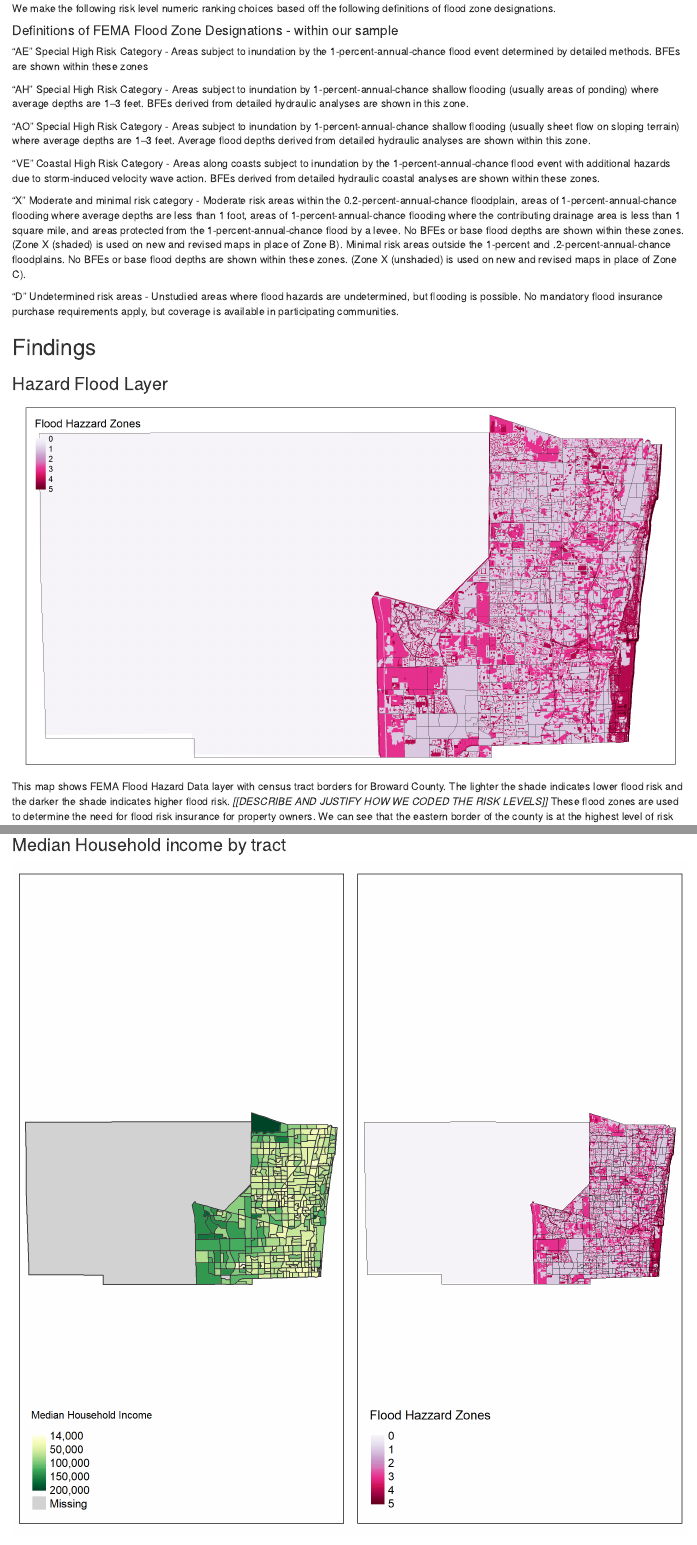
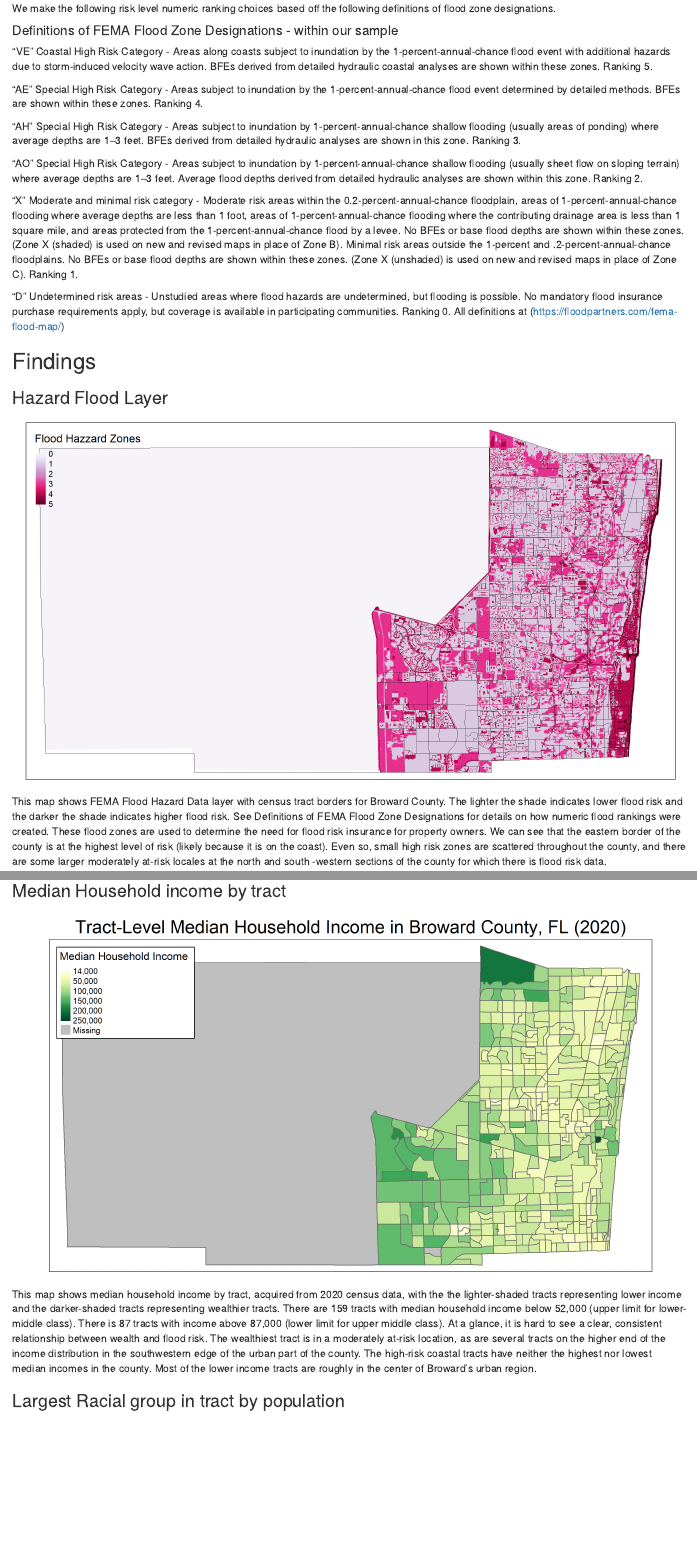
Before and after one commit to pelatavio/DataAnalytics_TermProject, an R Markdown document (code/Project Report Draft.Rmd): the page in a window 1100 px wide, from 2070 px down, and a second part further down, joined at a grey line. Rendered offline with R 4.5, knitr and Pandoc, with nearby package versions.

Commit message:
final draft

````diff
--- a/code/Project Report Draft.Rmd
+++ b/code/Project Report Draft.Rmd
@@ -80,17 +80,19 @@ We make the following risk level numeric ranking choices based off the following
 
 #### Definitions of FEMA Flood Zone Designations - within our sample
 
-"AE" Special High Risk Category - Areas subject to inundation by the 1-percent-annual-chance flood event determined by detailed methods. BFEs are shown within these zones
+"VE" Coastal High Risk Category - Areas along coasts subject to inundation by the 1-percent-annual-chance flood event with additional hazards due to storm-induced velocity wave action. BFEs derived from detailed hydraulic coastal analyses are shown within these zones. Ranking 5.
 
-"AH" Special High Risk Category - Areas subject to inundation by 1-percent-annual-chance shallow flooding (usually areas of ponding) where average depths are 1–3 feet. BFEs derived from detailed hydraulic analyses are shown in this zone.
+"AE" Special High Risk Category - Areas subject to inundation by the 1-percent-annual-chance flood event determined by detailed methods. BFEs are shown within these zones. Ranking 4.
 
-"AO" Special High Risk Category - Areas subject to inundation by 1-percent-annual-chance shallow flooding (usually sheet flow on sloping terrain) where average depths are 1–3 feet. Average flood depths derived from detailed hydraulic analyses are shown within this zone.
+"AH" Special High Risk Category - Areas subject to inundation by 1-percent-annual-chance shallow flooding (usually areas of ponding) where average depths are 1–3 feet. BFEs derived from detailed hydraulic analyses are shown in this zone. Ranking 3.
 
-"VE" Coastal High Risk Category - Areas along coasts subject to inundation by the 1-percent-annual-chance flood event with additional hazards due to storm-induced velocity wave action. BFEs derived from detailed hydraulic coastal analyses are shown within these zones.
+"AO" Special High Risk Category - Areas subject to inundation by 1-percent-annual-chance shallow flooding (usually sheet flow on sloping terrain) where average depths are 1–3 feet. Average flood depths derived from detailed hydraulic analyses are shown within this zone. Ranking 2.
 
-"X" Moderate and minimal risk category - Moderate risk areas within the 0.2-percent-annual-chance floodplain, areas of 1-percent-annual-chance flooding where average depths are less than 1 foot, areas of 1-percent-annual-chance flooding where the contributing drainage area is less than 1 square mile, and areas protected from the 1-percent-annual-chance flood by a levee. No BFEs or base flood depths are shown within these zones. (Zone X (shaded) is used on new and revised maps in place of Zone B). Minimal risk areas outside the 1-percent and .2-percent-annual-chance floodplains. No BFEs or base flood depths are shown within these zones. (Zone X (unshaded) is used on new and revised maps in place of Zone C).
+"X" Moderate and minimal risk category - Moderate risk areas within the 0.2-percent-annual-chance floodplain, areas of 1-percent-annual-chance flooding where average depths are less than 1 foot, areas of 1-percent-annual-chance flooding where the contributing drainage area is less than 1 square mile, and areas protected from the 1-percent-annual-chance flood by a levee. No BFEs or base flood depths are shown within these zones. (Zone X (shaded) is used on new and revised maps in place of Zone B). Minimal risk areas outside the 1-percent and .2-percent-annual-chance floodplains. No BFEs or base flood depths are shown within these zones. (Zone X (unshaded) is used on new and revised maps in place of Zone C). Ranking 1.
 
-"D" Undetermined risk areas - Unstudied areas where flood hazards are undetermined, but flooding is possible. No mandatory flood insurance purchase requirements apply, but coverage is available in participating communities.
+"D" Undetermined risk areas - Unstudied areas where flood hazards are undetermined, but flooding is possible. No mandatory flood insurance purchase requirements apply, but coverage is available in participating communities. Ranking 0.
+All definitions at (https://floodpartners.com/fema-flood-map/)
+
 
 ## Findings
 
@@ -101,13 +103,13 @@ knitr::include_graphics("/Users/samipoteet/Documents/GitHub/course-materials/Dat
 
 ```
 
-This map shows FEMA Flood Hazard Data layer with census tract borders for Broward County. The lighter the shade indicates lower flood risk and the darker the shade indicates higher flood risk.  *[[DESCRIBE AND JUSTIFY HOW WE CODED THE RISK LEVELS]]* These flood zones are used to determine the need for flood risk insurance for property owners. We can see that the eastern border of the county is at the highest level of risk (likely because it is on the coast). Even so, small high risk zones are scattered throughout the county, and there are some larger moderately at-risk locales at the north and south -western sections of the county for which there is flood risk data.
+This map shows FEMA Flood Hazard Data layer with census tract borders for Broward County. The lighter the shade indicates lower flood risk and the darker the shade indicates higher flood risk. See Definitions of FEMA Flood Zone Designations for details on how numeric flood rankings were created. These flood zones are used to determine the need for flood risk insurance for property owners. We can see that the eastern border of the county is at the highest level of risk (likely because it is on the coast). Even so, small high risk zones are scattered throughout the county, and there are some larger moderately at-risk locales at the north and south -western sections of the county for which there is flood risk data.
 
 
 ### Median Household income by tract
 
 ```{r, echo=FALSE}
-knitr::include_graphics("/Users/samipoteet/Documents/GitHub/course-materials/DataAnalytics_TermProject/output/maps/broward_panel_income_fldhzd.png")
+knitr::include_graphics("/Users/samipoteet/Documents/GitHub/course-materials/DataAnalytics_TermProject/output/maps/broward_median_income.png")
 
 ```
 
````
Also changed, not shown: code/2_Hazard_Cleaning_and_Analysis.R (+1 -1 lines), code/Project-Report-Draft.html.
